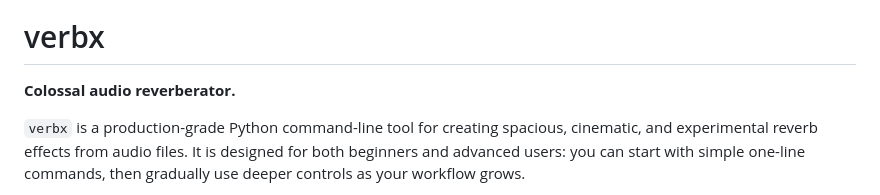
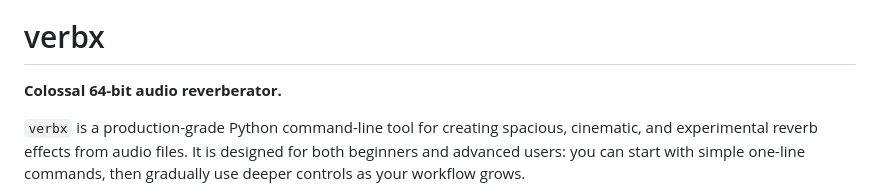
Before and after one commit to TheColby/verbx, a Markdown page: README.md, the part around the change. Rendered like a GitHub page.

```diff
--- a/README.md
+++ b/README.md
@@ -4,7 +4,7 @@
 
 # verbx
 
-**Colossal audio reverberator.**
+**Colossal 64-bit audio reverberator.**
 
 `verbx` is a production-grade Python command-line tool for creating spacious,
 cinematic, and experimental reverb effects from audio files. It is designed for
```
